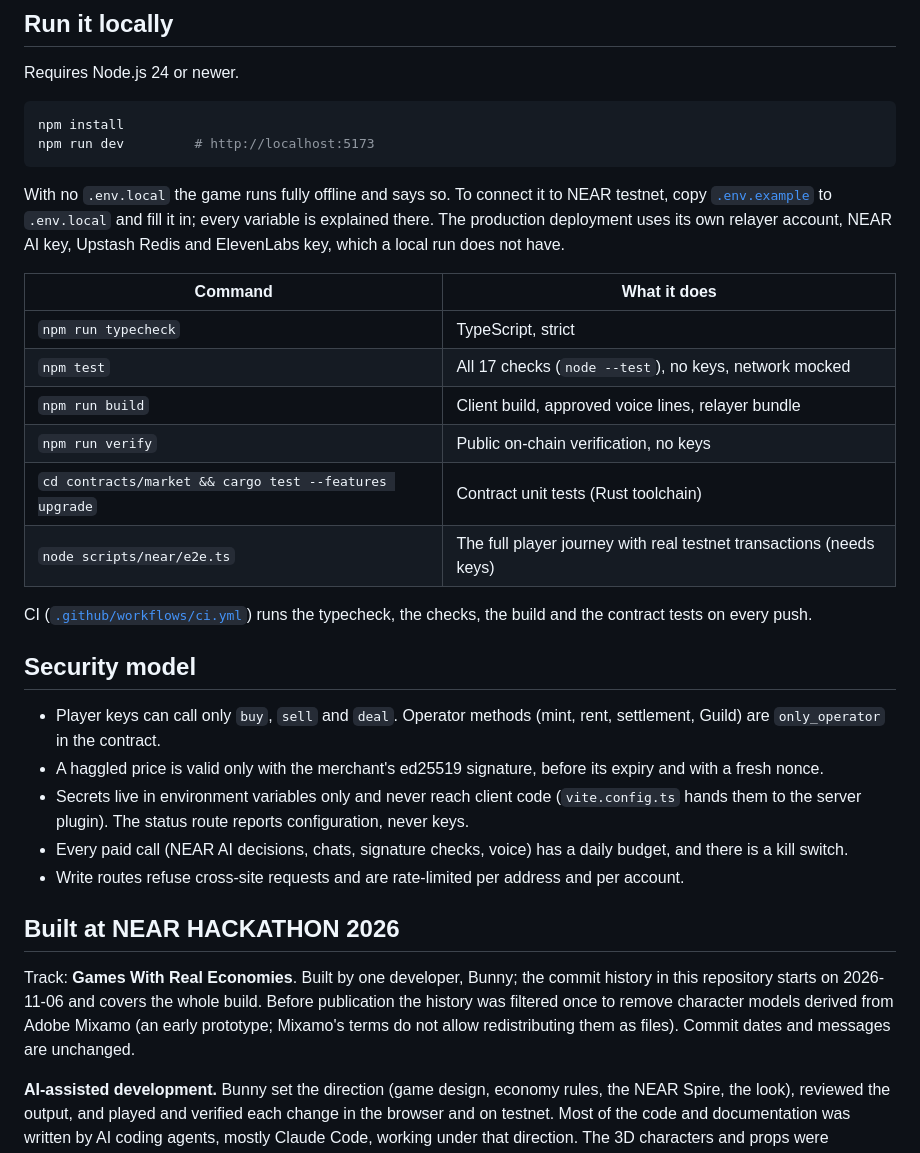
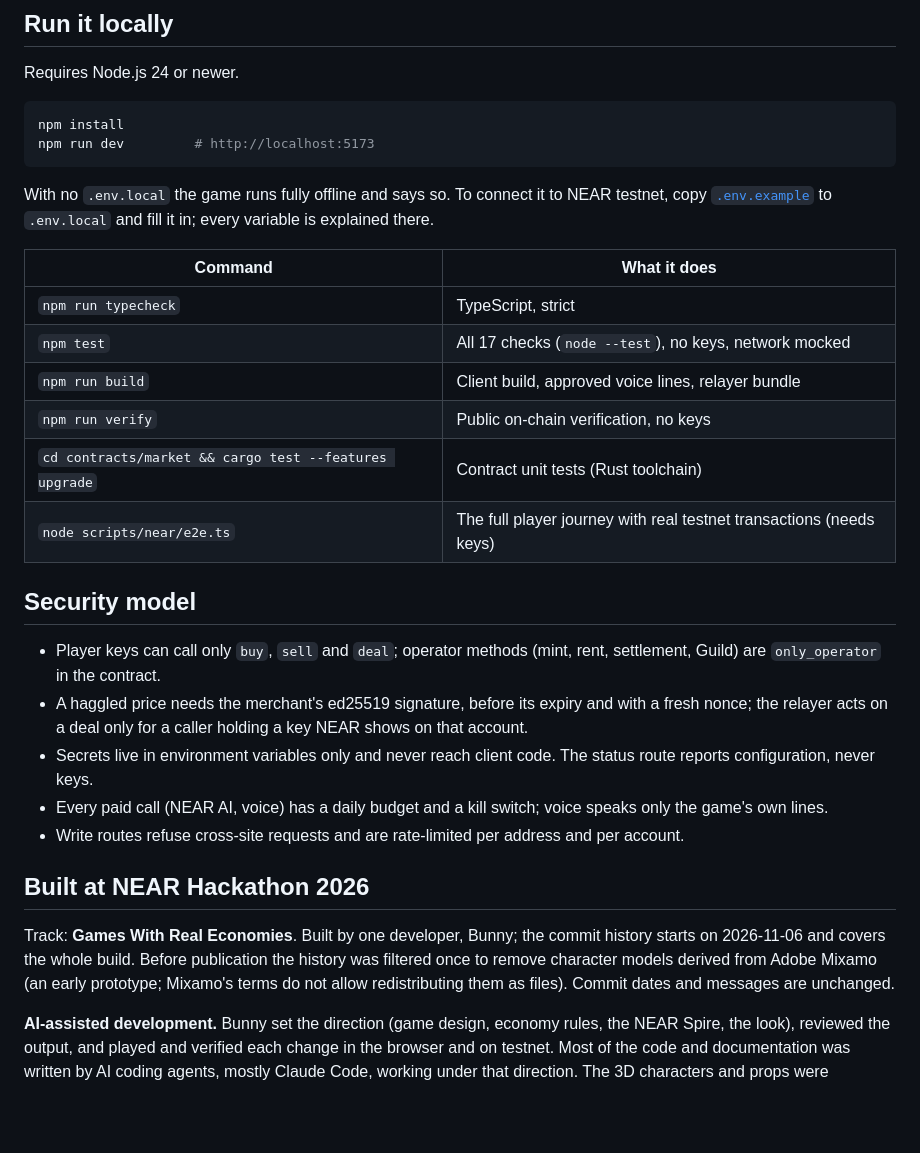
Before and after one commit to bunnyyxtan/vivolith, a Markdown page: README.md, the part around one of its changes. Rendered like a GitHub page; blank space fills up the shorter version.

````diff
--- a/README.md
+++ b/README.md
@@ -157,8 +164,7 @@ npm run dev         # http://localhost:5173
 ```
 
 With no `.env.local` the game runs fully offline and says so. To connect it to NEAR testnet, copy
-[`.env.example`](.env.example) to `.env.local` and fill it in; every variable is explained there. The production
-deployment uses its own relayer account, NEAR AI key, Upstash Redis and ElevenLabs key, which a local run does not have.
+[`.env.example`](.env.example) to `.env.local` and fill it in; every variable is explained there.
 
 | Command | What it does |
 |---|---|
@@ -169,25 +175,23 @@ deployment uses its own relayer account, NEAR AI key, Upstash Redis and ElevenLa
 | `cd contracts/market && cargo test --features upgrade` | Contract unit tests (Rust toolchain) |
 | `node scripts/near/e2e.ts` | The full player journey with real testnet transactions (needs keys) |
 
-CI ([`.github/workflows/ci.yml`](.github/workflows/ci.yml)) runs the typecheck, the checks, the build and the
-contract tests on every push.
-
 ## Security model
 
-- Player keys can call only `buy`, `sell` and `deal`. Operator methods (mint, rent, settlement, Guild) are
+- Player keys can call only `buy`, `sell` and `deal`; operator methods (mint, rent, settlement, Guild) are
   `only_operator` in the contract.
-- A haggled price is valid only with the merchant's ed25519 signature, before its expiry and with a fresh nonce.
-- Secrets live in environment variables only and never reach client code (`vite.config.ts` hands them to the server
-  plugin). The status route reports configuration, never keys.
-- Every paid call (NEAR AI decisions, chats, signature checks, voice) has a daily budget, and there is a kill switch.
+- A haggled price needs the merchant's ed25519 signature, before its expiry and with a fresh nonce; the relayer acts on
+  a deal only for a caller holding a key NEAR shows on that account.
+- Secrets live in environment variables only and never reach client code. The status route reports configuration,
+  never keys.
+- Every paid call (NEAR AI, voice) has a daily budget and a kill switch; voice speaks only the game's own lines.
 - Write routes refuse cross-site requests and are rate-limited per address and per account.
 
-## Built at NEAR HACKATHON 2026
+## Built at NEAR Hackathon 2026
 
-Track: **Games With Real Economies**. Built by one developer, Bunny; the commit history in this repository starts on
-2026-11-06 and covers the whole build. Before publication the history was filtered once to remove character models
-derived from Adobe Mixamo (an early prototype; Mixamo's terms do not allow redistributing them as files). Commit dates
-and messages are unchanged.
+Track: **Games With Real Economies**. Built by one developer, Bunny; the commit history starts on 2026-11-06 and covers
+the whole build. Before publication the history was filtered once to remove character models derived from Adobe
+Mixamo (an early prototype; Mixamo's terms do not allow redistributing them as files). Commit dates and messages are
+unchanged.
 
 **AI-assisted development.** Bunny set the direction (game design, economy rules, the NEAR Spire, the look), reviewed
 the output, and played and verified each change in the browser and on testnet. Most of the code and documentation was
````
Also changed, not shown: other parts of README.md (+83 -76 lines), docs/VERIFICATION.md (+5 -3 lines), docs/media/choice-closed-stall.jpg, docs/media/consequence-stall-reopens.jpg, 4 other files.
